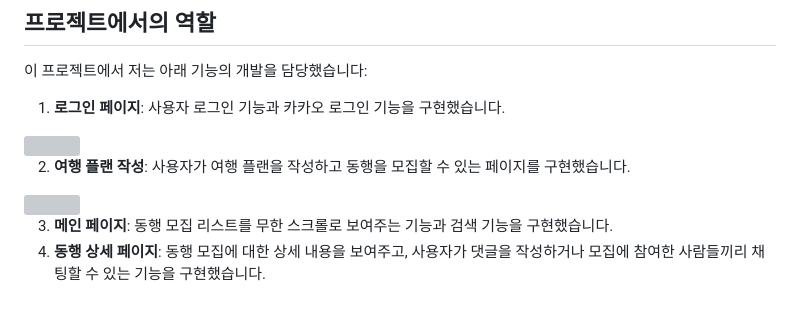
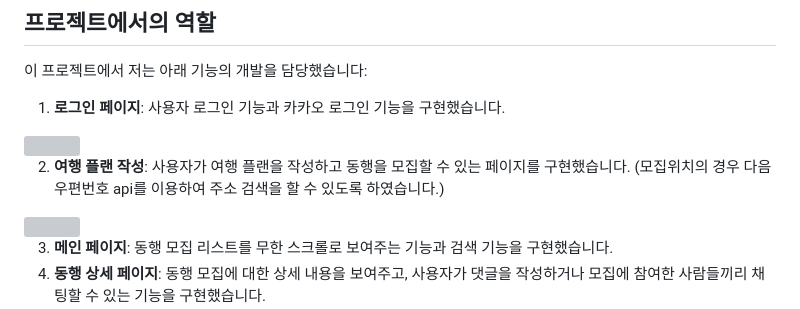
Before and after one commit to waz6432/web-portfolio, a Markdown page: README.md, the part around the change. Drawn GitHub-style; grey boxes are pictures that could not be loaded.

```diff
--- a/README.md
+++ b/README.md
@@ -42,7 +42,7 @@ TripStation은 사용자가 여행을 계획하고 동행을 찾을 수 있는
 1. **로그인 페이지**: 사용자 로그인 기능과 카카오 로그인 기능을 구현했습니다.
 <img src="https://github.com/waz6432/web-portfolio/assets/103208820/19588c90-8ad9-4a6e-8240-3a51ce191d59"  width="auto" height="auto"/>
 
-2. **여행 플랜 작성**: 사용자가 여행 플랜을 작성하고 동행을 모집할 수 있는 페이지를 구현했습니다.
+2. **여행 플랜 작성**: 사용자가 여행 플랜을 작성하고 동행을 모집할 수 있는 페이지를 구현했습니다. (모집위치의 경우 다음 우편번호 api를 이용하여 주소 검색을 할 수 있도록 하였습니다.)
 <img src="https://github.com/waz6432/web-portfolio/assets/103208820/e0d1746f-3c37-4abf-9047-07c73a6747b5"  width="auto" height="auto"/>
 
 3. **메인 페이지**: 동행 모집 리스트를 무한 스크롤로 보여주는 기능과 검색 기능을 구현했습니다.
```
